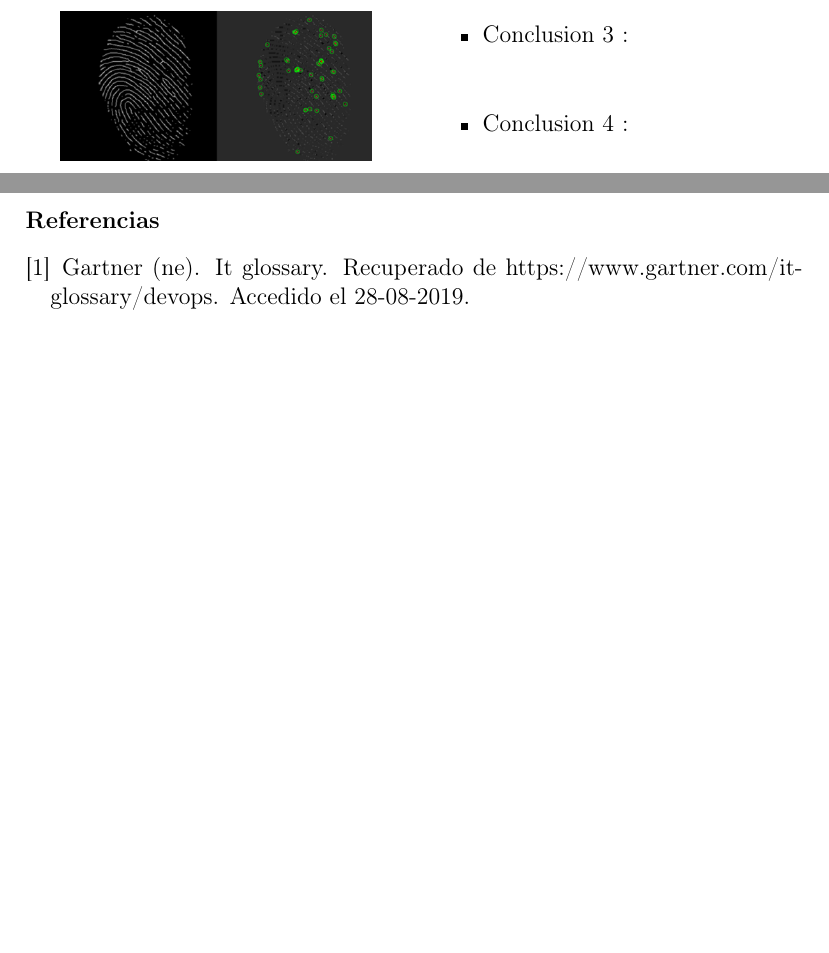
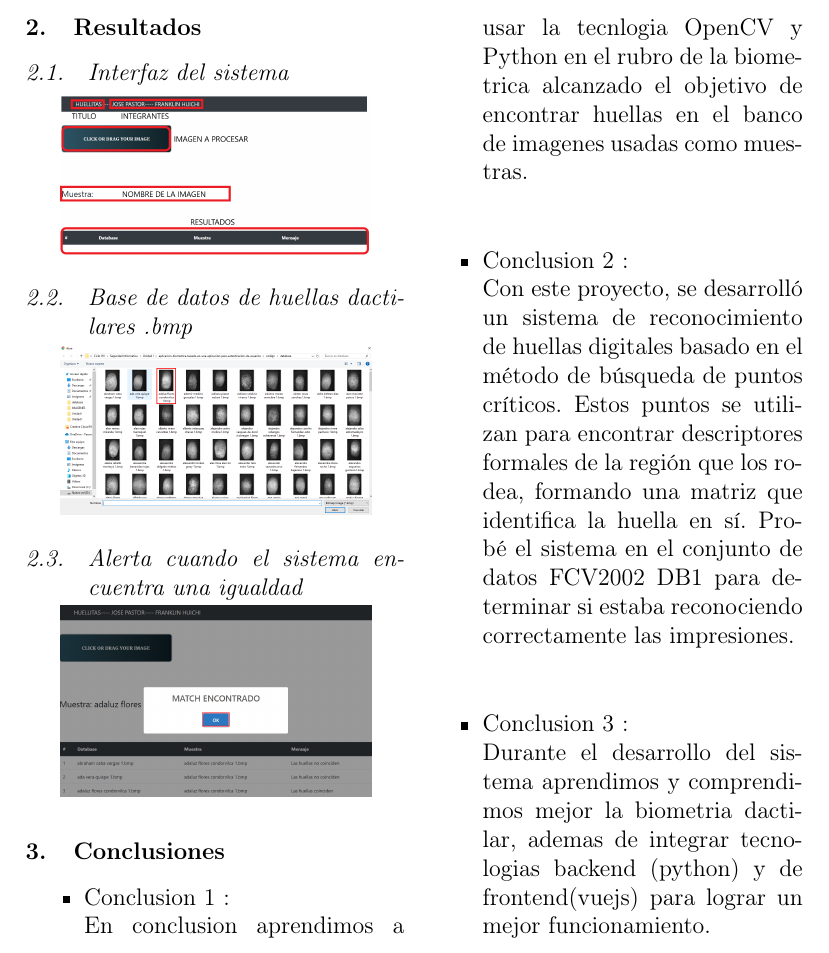
Before and after one commit to jpastorm/aplicacion-biometrica-basada-en-una-aplicacion-para-autenticacion-de-usuarios, a LaTeX paper (documentacion/index.tex): two parts of pages 3 and 4 of 4 before the commit and part of page 4 of 4 after it, the two joined at a grey line, cut at the place of the change, the shorter picture padded with empty space. Compiled offline with pdfLaTeX.

Commit message:
modificaciones al documento

```diff
--- a/documentacion/index.tex
+++ b/documentacion/index.tex
@@ -72,4 +76,11 @@ Después de obtener la matriz de descriptores para dos impresiones, se necesita
 %% Resultados------------------------------------------------------------------------------------------------------------
 
 \section{Resultados}
+	\subsection{Interfaz del sistema}
+	{\includegraphics[width=0.4\textwidth]{./IMAGENES/interfaz}\par}
+	\subsection{Base de datos de huellas dactilares .bmp}
+	{\includegraphics[width=0.4\textwidth]{./IMAGENES/huellas}\par}
+	\subsection{Alerta cuando el sistema encuentra una igualdad}
+	{\includegraphics[width=0.4\textwidth]{./IMAGENES/match}\par}
+%%Ejemplo de cita
 
@@ -87,10 +96,9 @@ Después de obtener la matriz de descriptores para dos impresiones, se necesita
 \begin{itemize}
 
 \item Conclusion 1 : \\
-
+En conclusion aprendimos a usar la tecnlogia OpenCV y Python en el rubro de la biometrica alcanzado el objetivo de encontrar huellas en el banco de imagenes usadas como muestras.
 \item Conclusion 2 : \\
-
+Con este proyecto, se desarrolló un sistema de reconocimiento de huellas digitales basado en el método de búsqueda de puntos críticos. Estos puntos se utilizan para encontrar descriptores formales de la región que los rodea, formando una matriz que identifica la huella en sí. Probé el sistema en el conjunto de datos FCV2002 DB1 para determinar si estaba reconociendo correctamente las impresiones.
 \item Conclusion 3 : \\
-
-\item Conclusion 4 : \\
+Durante el desarrollo del sistema aprendimos y comprendimos mejor la biometria dactilar, ademas de integrar tecnologias backend (python) y de frontend(vuejs) para lograr un mejor funcionamiento.
 \end{itemize}
```
Also changed, not shown: documentacion/IMAGENES/descriptor.png (added), documentacion/IMAGENES/huellas.png (added), documentacion/IMAGENES/interfaz.png (added), documentacion/IMAGENES/match.png (added), documentacion/IMAGENES/procesar.png (added), documentacion/IMAGENES/removedot.png (added), documentacion/index.pdf, documentacion/index.tex (16 more changed lines), 2 other files.
